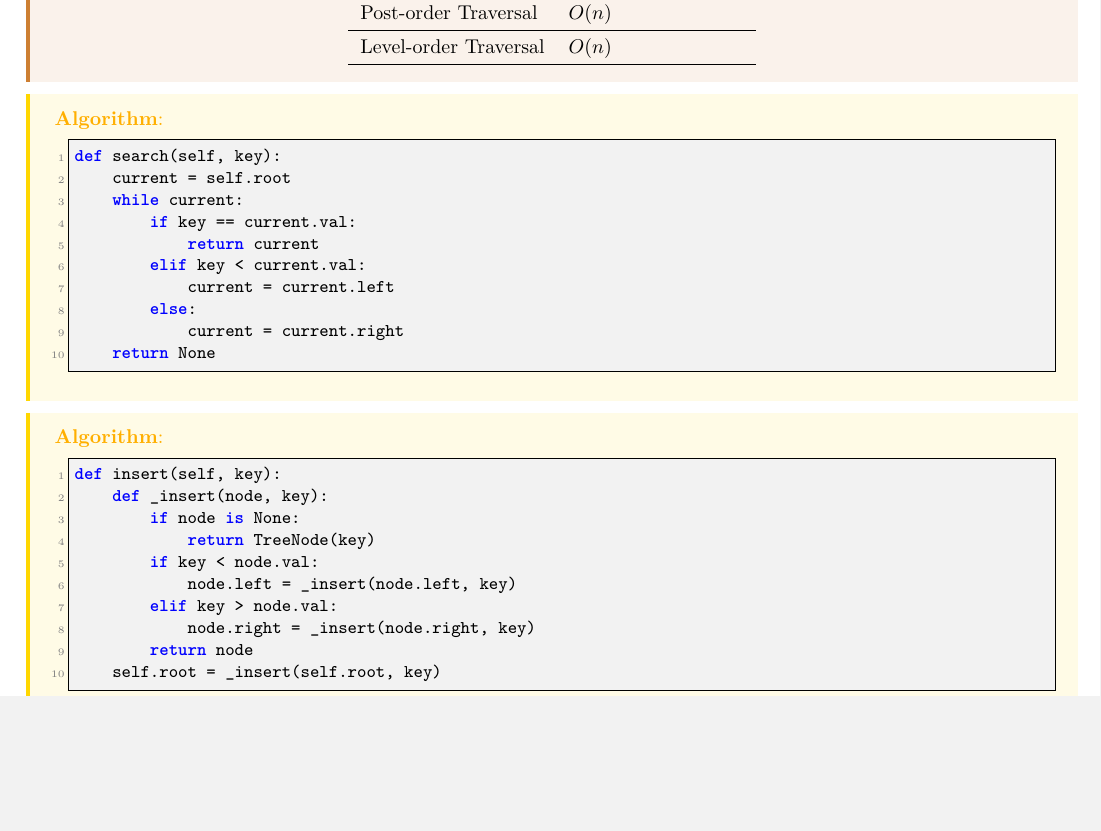
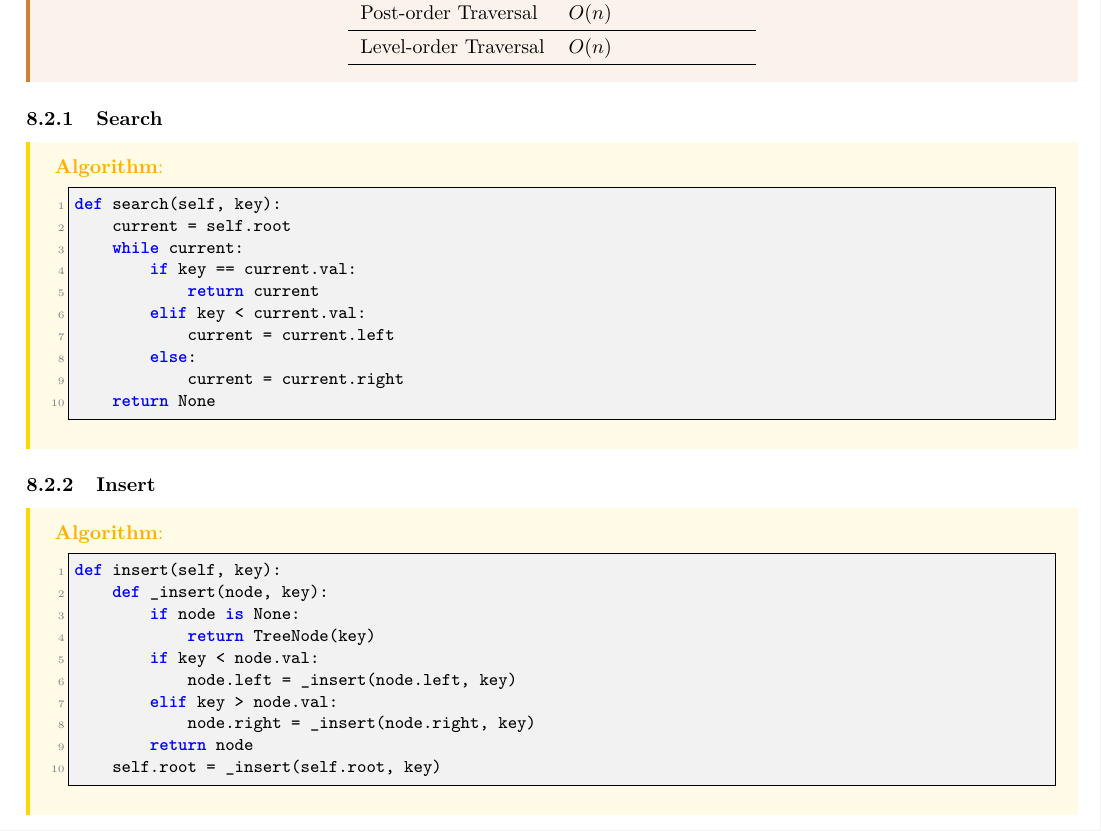
Before and after one commit to lee-hanhee/leetcode, a LaTeX document (00_notes/notes.tex, which reads 00_notes/lectures/trees.tex): part of page 22 of 37, cut so that both start at the same text, the shorter picture padded with empty space. Compiled offline with LaTeX, dvips and Ghostscript.

Commit message:
Apr 16 trees

```diff
--- a/00_notes/lectures/trees.tex
+++ b/00_notes/lectures/trees.tex
@@ -54,6 +54,7 @@ class BST:
     \end{center}
 \end{summary}
 
+\subsubsection{Search}
 \begin{algo}
 \begin{lstlisting}
 def search(self, key):
@@ -69,6 +70,7 @@ def search(self, key):
 \end{lstlisting}
 \end{algo}
 
+\subsubsection{Insert}
 \begin{algo}
 \begin{lstlisting}
 def insert(self, key):
```
Also changed, not shown: 00_notes/notes.pdf, 00_notes/lectures/trees.tex (1 more changed lines), 7 other files.
